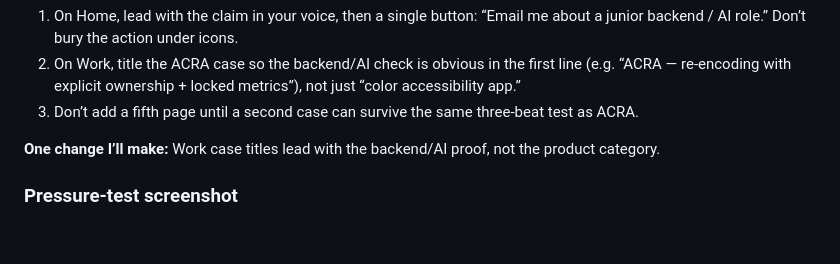
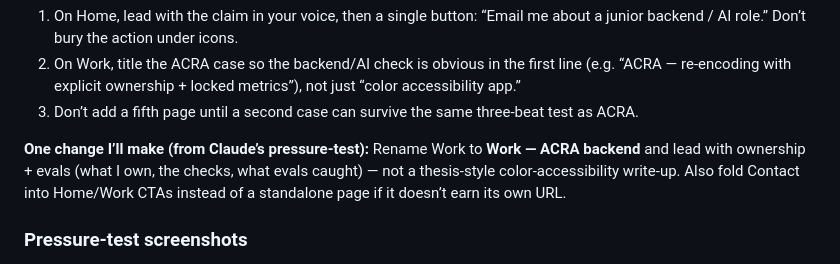
Before and after one commit to Davionnic/flyrank-backend-ai-engineer, a Markdown page: work/week-1/sitemap-toolkit.md, the part around one of its changes. GitHub-like rendering; blank space fills up the shorter version.

```diff
--- a/work/week-1/sitemap-toolkit.md
+++ b/work/week-1/sitemap-toolkit.md
@@ -113,7 +113,7 @@ The map is the right *size*. Four pages is enough to go claim → proof → pers
 2. On Work, title the ACRA case so the backend/AI check is obvious in the first line (e.g. “ACRA — re-encoding with explicit ownership + locked metrics”), not just “color accessibility app.”
 3. Don’t add a fifth page until a second case can survive the same three-beat test as ACRA.
 
-**One change I’ll make:** Work case titles lead with the backend/AI proof, not the product category.
+**One change I’ll make (from Claude’s pressure-test):** Rename Work to **Work — ACRA backend** and lead with ownership + evals (what I own, the checks, what evals caught) — not a thesis-style color-accessibility write-up. Also fold Contact into Home/Work CTAs instead of a standalone page if it doesn’t earn its own URL.
 
-### Pressure-test screenshot
+### Pressure-test screenshots
 
```
Also changed, not shown: other parts of work/week-1/sitemap-toolkit.md (+5 -1 lines).
